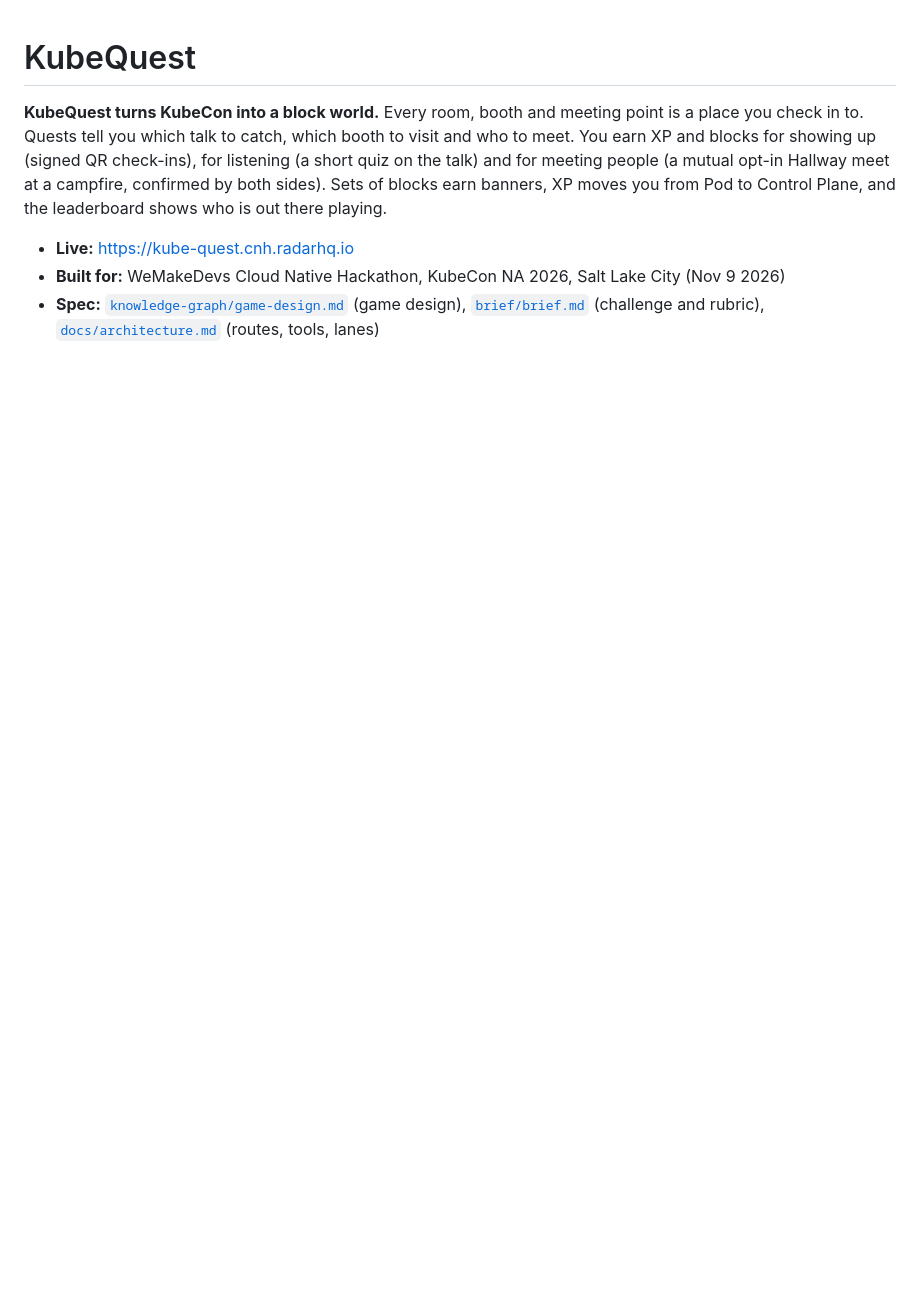
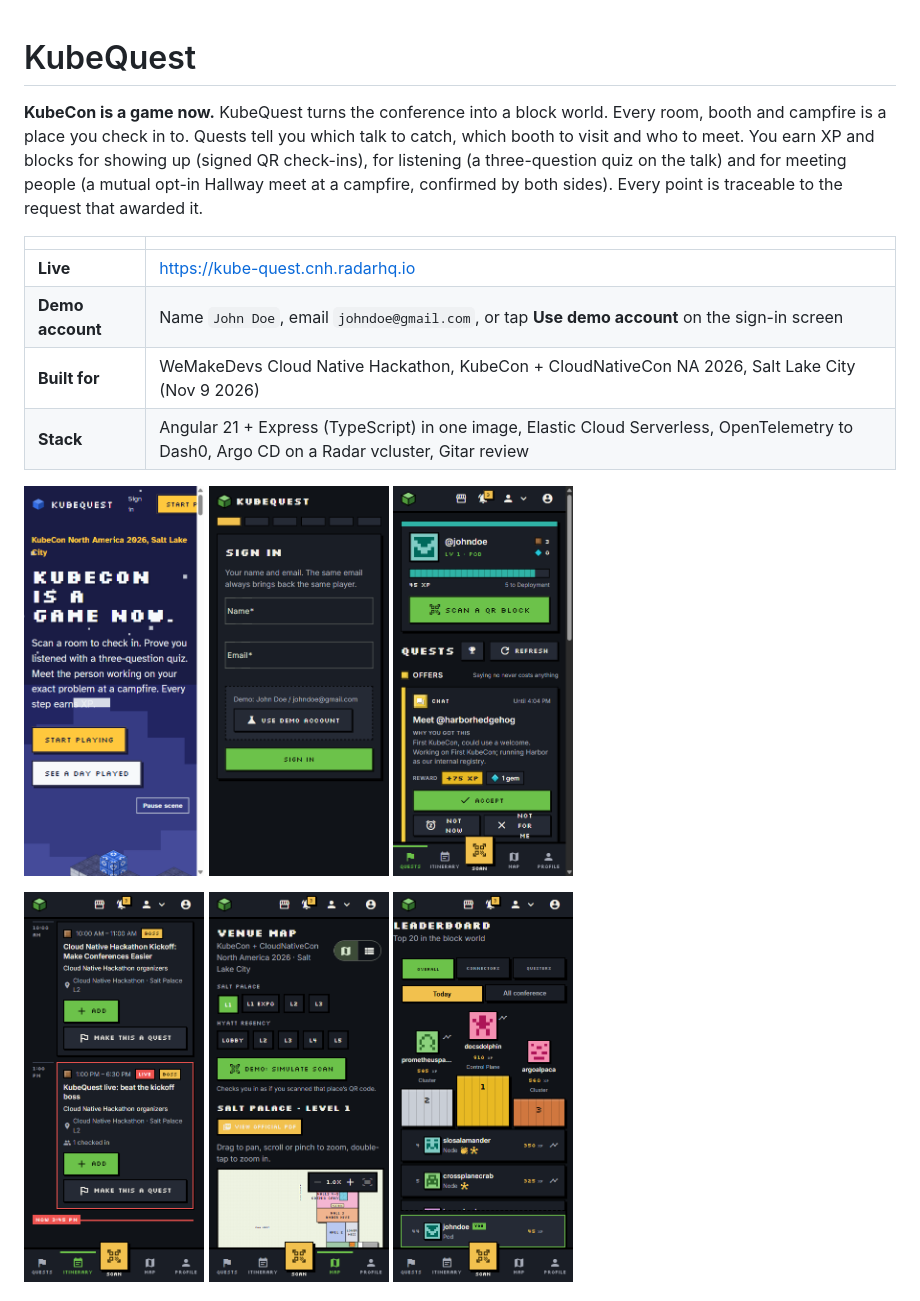
Before and after one commit to GoldenHCH/11-9-hackathon, a Markdown page: README.md, the part around one of its changes. GitHub-like rendering; pictures changed too: docs/screenshots/board.png (added), docs/screenshots/home.png (added), docs/screenshots/itinerary.png (added); blank space fills up the shorter version.

Commit message:
docs: judge-ready README with demo script, sponsor evidence and live screenshots
Co-Authored-By: Claude Opus 5.5 <noreply@anthropic.com>

```diff
--- a/README.md
+++ b/README.md
@@ -1,7 +1,22 @@
 # KubeQuest
 
-**KubeQuest turns KubeCon into a block world.** Every room, booth and meeting point is a place you check in to. Quests tell you which talk to catch, which booth to visit and who to meet. You earn XP and blocks for showing up (signed QR check-ins), for listening (a short quiz on the talk) and for meeting people (a mutual opt-in Hallway meet at a campfire, confirmed by both sides). Sets of blocks earn banners, XP moves you from Pod to Control Plane, and the leaderboard shows who is out there playing.
+**KubeCon is a game now.** KubeQuest turns the conference into a block world. Every room, booth and campfire is a place you check in to. Quests tell you which talk to catch, which booth to visit and who to meet. You earn XP and blocks for showing up (signed QR check-ins), for listening (a three-question quiz on the talk) and for meeting people (a mutual opt-in Hallway meet at a campfire, confirmed by both sides). Every point is traceable to the request that awarded it.
 
-- **Live:** https://kube-quest.cnh.radarhq.io
-- **Built for:** WeMakeDevs Cloud Native Hackathon, KubeCon NA 2026, Salt Lake City (Nov 9 2026)
-- **Spec:** [`knowledge-graph/game-design.md`](knowledge-graph/game-design.md) (game design), [`brief/brief.md`](brief/brief.md) (challenge and rubric), [`docs/architecture.md`](docs/architecture.md) (routes, tools, lanes)
+| | |
+|---|---|
+| **Live** | https://kube-quest.cnh.radarhq.io |
+| **Demo account** | Name `John Doe`, email `johndoe@gmail.com`, or tap **Use demo account** on the sign-in screen |
+| **Built for** | WeMakeDevs Cloud Native Hackathon, KubeCon + CloudNativeCon NA 2026, Salt Lake City (Nov 9 2026) |
+| **Stack** | Angular 21 + Express (TypeScript) in one image, Elastic Cloud Serverless, OpenTelemetry to Dash0, Argo CD on a Radar vcluster, Gitar review |
+
+<p>
+  <img src="docs/screenshots/home.png" alt="Landing page" width="180">
+  <img src="docs/screenshots/onboarding.png" alt="Sign in with the demo account" width="180">
+  <img src="docs/screenshots/quests.png" alt="Quest board" width="180">
+</p>
+<p>
+  <img src="docs/screenshots/itinerary.png" alt="Itinerary with the live boss session" width="180">
+  <img src="docs/screenshots/map.png" alt="Venue map with simulate scan" width="180">
+  <img src="docs/screenshots/board.png" alt="Leaderboard" width="180">
+</p>
+
```
Also changed, not shown: other parts of README.md (+91 -67 lines), docs/sponsor-tools.md (+11 -7 lines).
